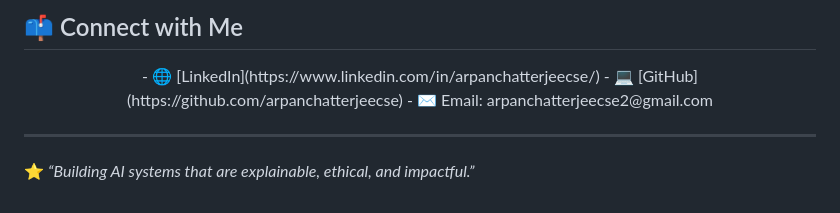
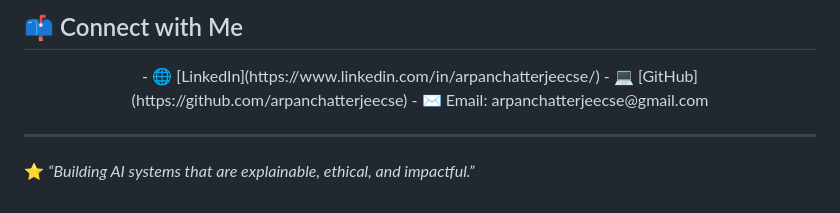
Before and after one commit to arpanchatterjeecse/arpanchatterjeecse, a Markdown page: README.md, the part around the change. Drawn GitHub-style.

```diff
--- a/README.md
+++ b/README.md
@@ -95,7 +95,7 @@
 <p align='center'>
 - 🌐 [LinkedIn](https://www.linkedin.com/in/arpanchatterjeecse/)
 - 💻 [GitHub](https://github.com/arpanchatterjeecse)
-- ✉️ Email: arpanchatterjeecse2@gmail.com
+- ✉️ Email: arpanchatterjeecse@gmail.com
 </p>
 
 ---
```
